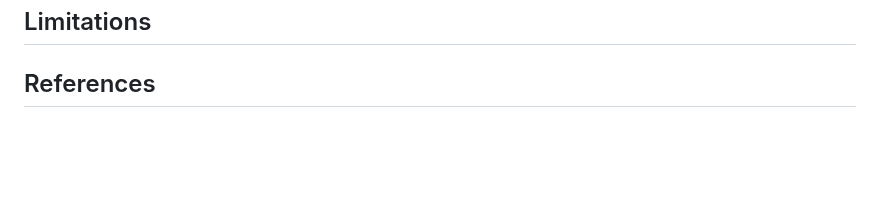
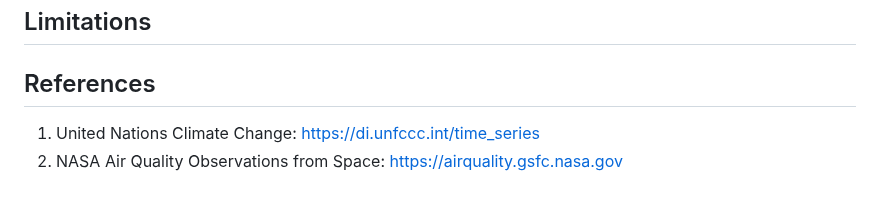
Before and after one commit to YanikaD/FlameGuardDispatch, a Markdown page: README.md, the part around the change. Rendered like a GitHub page; blank space fills up the shorter version.

```diff
--- a/README.md
+++ b/README.md
@@ -79,3 +79,5 @@ In this part, provided dashboard to present the chemical from the combustion in
 
 
 ## References
+1. United Nations Climate Change: https://di.unfccc.int/time_series
+2. NASA Air Quality Observations from Space: https://airquality.gsfc.nasa.gov
```
